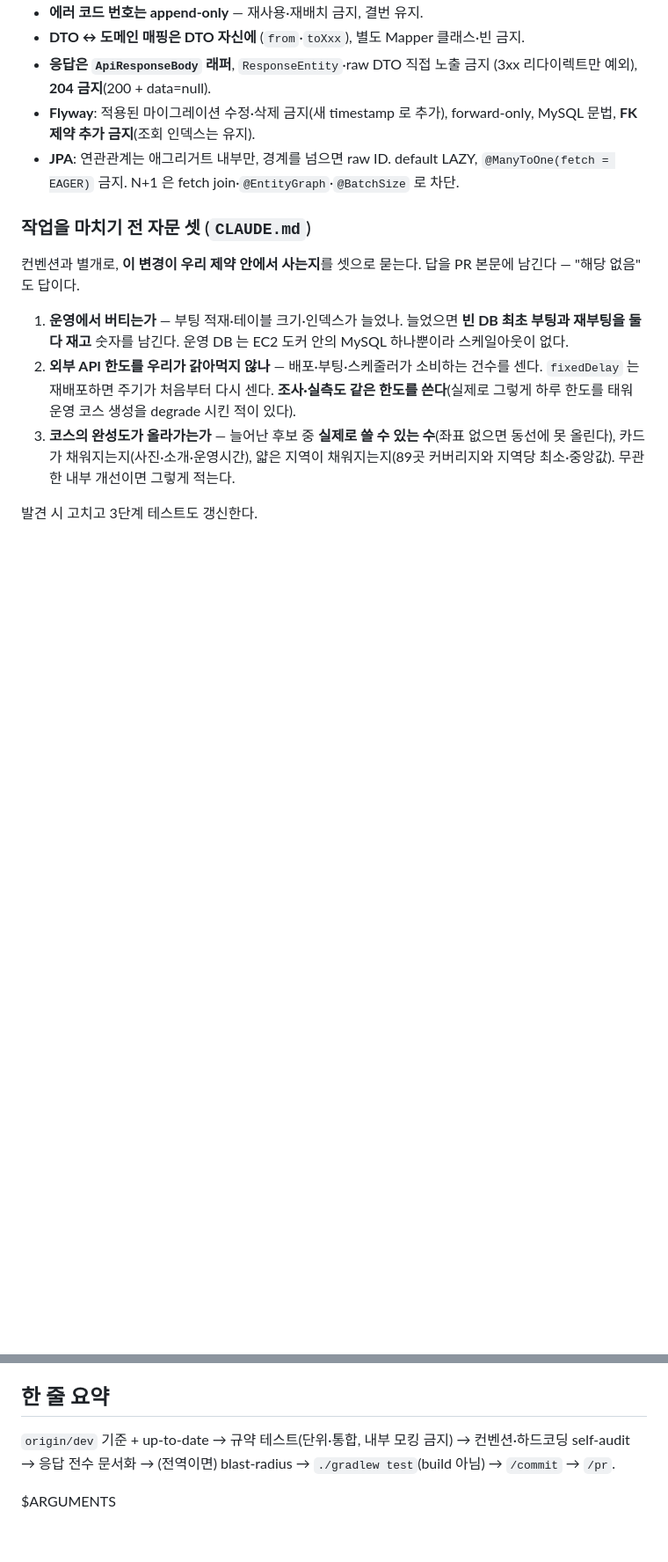
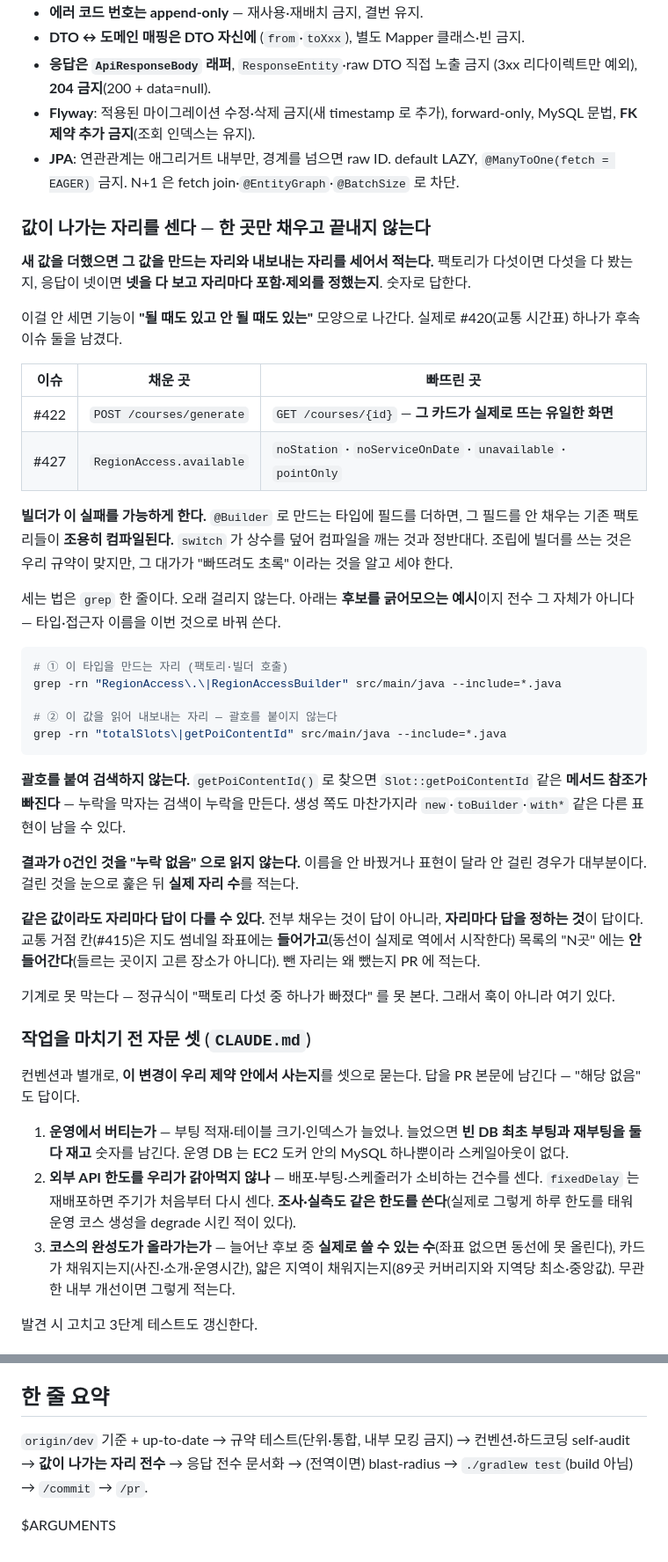
Before and after one commit to team-offway/core, a Markdown page: .claude/commands/pre-pr.md, 2 parts joined by grey strips. Shown at 88% size. Rendered like a GitHub page; blank space fills up the shorter version.

Commit message:
chore: pre-pr 에 값이 나가는 자리 전수 확인을 넣는다 (#430)
* chore: pre-pr 에 "값이 나가는 자리 전수" 를 넣는다

#420(교통 시간표)이 후속 이슈 둘을 남겼다. 둘 다 같은 모양이다 — 값을 만드는
자리와 내보내는 자리가 여럿인데 하나만 채웠다.

- #422: generate 에는 실었는데 그 카드가 실제로 뜨는 GET /courses/{id} 에는 없다
- #427: RegionAccess.available 에만 실어, 열차가 대안으로 밀리면 시간표가 사라진다

빌더가 이걸 가능하게 한다. @Builder 로 만드는 타입에 필드를 더하면 그 필드를 안
채우는 기존 팩토리들이 조용히 컴파일된다 — switch 가 상수를 덮어 컴파일을 깨는
것과 정반대다.

세는 법은 grep 한 줄이라 비용이 거의 없다. #415 에서 실제로 그렇게 찾았다:
totalSlots() 호출부를 훑어 목록 카드의 "N곳" 이 교통 거점 칸까지 세는 것을
머지 전에 잡았다.

전부 채우는 것이 답이 아니라 자리마다 답을 정하는 것이 답이라는 점도 함께 적었다.
같은 칸이 지도 좌표에는 들어가고 장소 수에는 안 들어간다.

정규식이 "팩토리 다섯 중 하나가 빠졌다" 를 못 보므로 훅이 아니라 self-audit 이다.

Claude-Session: https://claude.ai/code/session_01YA4b7YksQcVjdDnyeVYB2M

* docs: 값 전수 확인이 스스로 그 규칙을 지키게 고친다

CodeRabbit 지적 둘을 받았다. 둘 다 이 문서가 자기 규칙을 어기고 있던 자리다.

첫째, "응답이 넷이면 넷에 다 실었는지" 가 뒤의 "전부 채우는 것이 답이 아니다" 와
어긋났다. 넷을 다 보고 자리마다 포함·제외를 정하는 것으로 고쳤다.

둘째, 예시 grep 이 괄호를 붙여 찾고 있었다. getPoiContentId() 로 검색하면
Slot::getPoiContentId 같은 메서드 참조가 빠진다 — 누락을 막자는 검색이 누락을
만든다. 괄호를 뗐고, 후보 수집 예시일 뿐이라는 것과 0건을 "누락 없음" 으로 읽지
말라는 것을 함께 적었다.

Claude-Session: https://claude.ai/code/session_01YA4b7YksQcVjdDnyeVYB2M

````diff
--- a/.claude/commands/pre-pr.md
+++ b/.claude/commands/pre-pr.md
@@ -115,6 +115,37 @@ git diff origin/dev...HEAD
 - **Flyway**: 적용된 마이그레이션 수정·삭제 금지(새 timestamp 로 추가), forward-only, MySQL 문법, **FK 제약 추가 금지**(조회 인덱스는 유지).
 - **JPA**: 연관관계는 애그리거트 내부만, 경계를 넘으면 raw ID. default LAZY, `@ManyToOne(fetch = EAGER)` 금지. N+1 은 fetch join·`@EntityGraph`·`@BatchSize` 로 차단.
 
+### 값이 나가는 자리를 센다 — 한 곳만 채우고 끝내지 않는다
+
+**새 값을 더했으면 그 값을 만드는 자리와 내보내는 자리를 세어서 적는다.** 팩토리가 다섯이면 다섯을 다 봤는지, 응답이 넷이면 **넷을 다 보고 자리마다 포함·제외를 정했는지**. 숫자로 답한다.
+
+이걸 안 세면 기능이 **"될 때도 있고 안 될 때도 있는"** 모양으로 나간다. 실제로 #420(교통 시간표) 하나가 후속 이슈 둘을 남겼다.
+
+| 이슈 | 채운 곳 | 빠뜨린 곳 |
+|---|---|---|
+| #422 | `POST /courses/generate` | `GET /courses/{id}` — **그 카드가 실제로 뜨는 유일한 화면** |
+| #427 | `RegionAccess.available` | `noStation` · `noServiceOnDate` · `unavailable` · `pointOnly` |
+
+**빌더가 이 실패를 가능하게 한다.** `@Builder` 로 만드는 타입에 필드를 더하면, 그 필드를 안 채우는 기존 팩토리들이 **조용히 컴파일된다.** `switch` 가 상수를 덮어 컴파일을 깨는 것과 정반대다. 조립에 빌더를 쓰는 것은 우리 규약이 맞지만, 그 대가가 "빠뜨려도 초록" 이라는 것을 알고 세야 한다.
+
+세는 법은 `grep` 한 줄이다. 오래 걸리지 않는다. 아래는 **후보를 긁어모으는 예시**이지 전수 그 자체가 아니다 — 타입·접근자 이름을 이번 것으로 바꿔 쓴다.
+
+```bash
+# ① 이 타입을 만드는 자리 (팩토리·빌더 호출)
+grep -rn "RegionAccess\.\|RegionAccessBuilder" src/main/java --include=*.java
+
+# ② 이 값을 읽어 내보내는 자리 — 괄호를 붙이지 않는다
+grep -rn "totalSlots\|getPoiContentId" src/main/java --include=*.java
+```
+
+**괄호를 붙여 검색하지 않는다.** `getPoiContentId()` 로 찾으면 `Slot::getPoiContentId` 같은 **메서드 참조가 빠진다** — 누락을 막자는 검색이 누락을 만든다. 생성 쪽도 마찬가지라 `new`·`toBuilder`·`with*` 같은 다른 표현이 남을 수 있다.
+
+**결과가 0건인 것을 "누락 없음" 으로 읽지 않는다.** 이름을 안 바꿨거나 표현이 달라 안 걸린 경우가 대부분이다. 걸린 것을 눈으로 훑은 뒤 **실제 자리 수**를 적는다.
+
+**같은 값이라도 자리마다 답이 다를 수 있다.** 전부 채우는 것이 답이 아니라, **자리마다 답을 정하는 것**이 답이다. 교통 거점 칸(#415)은 지도 썸네일 좌표에는 **들어가고**(동선이 실제로 역에서 시작한다) 목록의 "N곳" 에는 **안 들어간다**(들르는 곳이지 고른 장소가 아니다). 뺀 자리는 왜 뺐는지 PR 에 적는다.
+
+기계로 못 막는다 — 정규식이 "팩토리 다섯 중 하나가 빠졌다" 를 못 본다. 그래서 훅이 아니라 여기 있다.
+
 ### 작업을 마치기 전 자문 셋 (`CLAUDE.md`)
 
 컨벤션과 별개로, **이 변경이 우리 제약 안에서 사는지**를 셋으로 묻는다. 답을 PR 본문에 남긴다 — "해당 없음" 도 답이다.
@@ -206,6 +237,6 @@ echo "JAVA_HOME=$JAVA_HOME (JDK $FOUND)"
 
 ## 한 줄 요약
 
-`origin/dev` 기준 + up-to-date → 규약 테스트(단위·통합, 내부 모킹 금지) → 컨벤션·하드코딩 self-audit → 응답 전수 문서화 → (전역이면) blast-radius → `./gradlew test`(build 아님) → `/commit` → `/pr`.
+`origin/dev` 기준 + up-to-date → 규약 테스트(단위·통합, 내부 모킹 금지) → 컨벤션·하드코딩 self-audit → **값이 나가는 자리 전수** → 응답 전수 문서화 → (전역이면) blast-radius → `./gradlew test`(build 아님) → `/commit` → `/pr`.
 
 $ARGUMENTS
````
